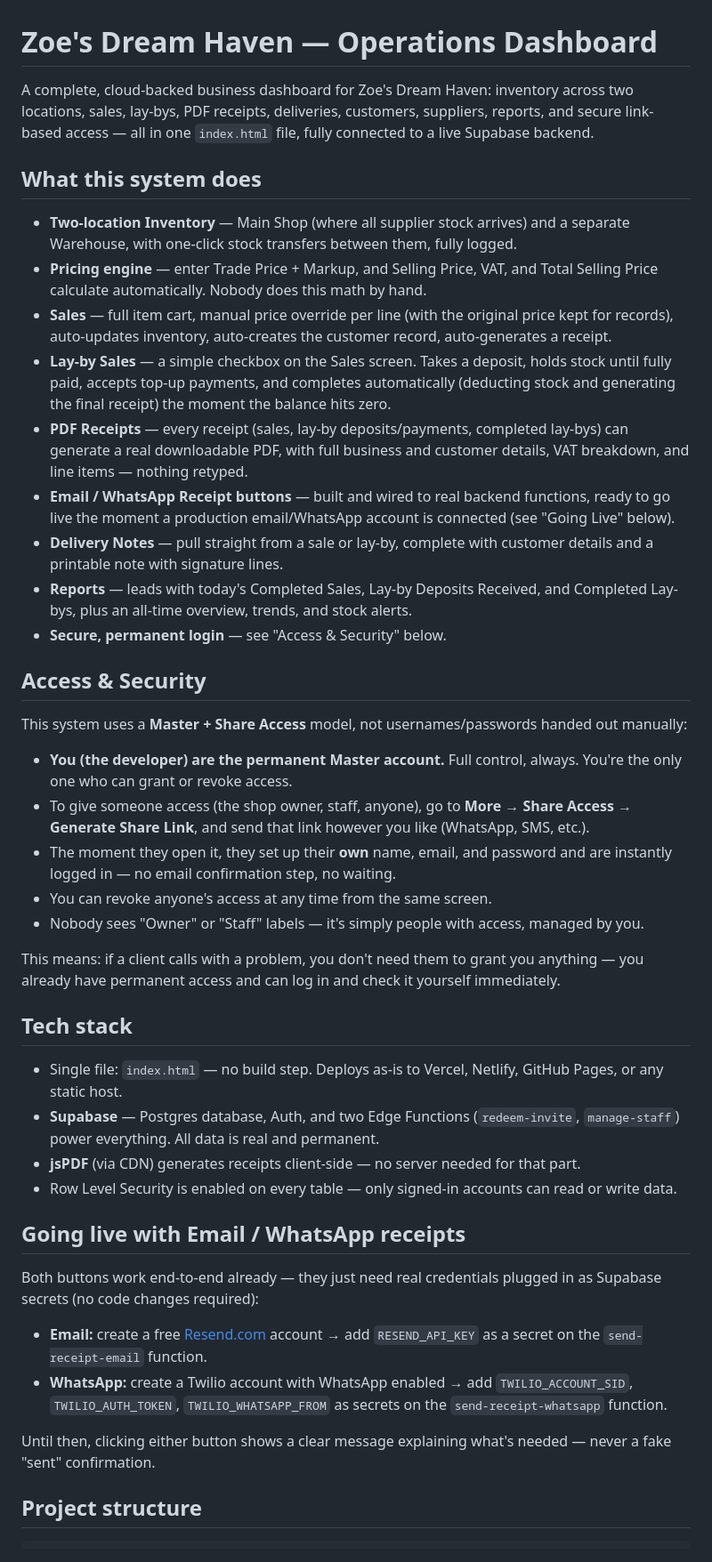
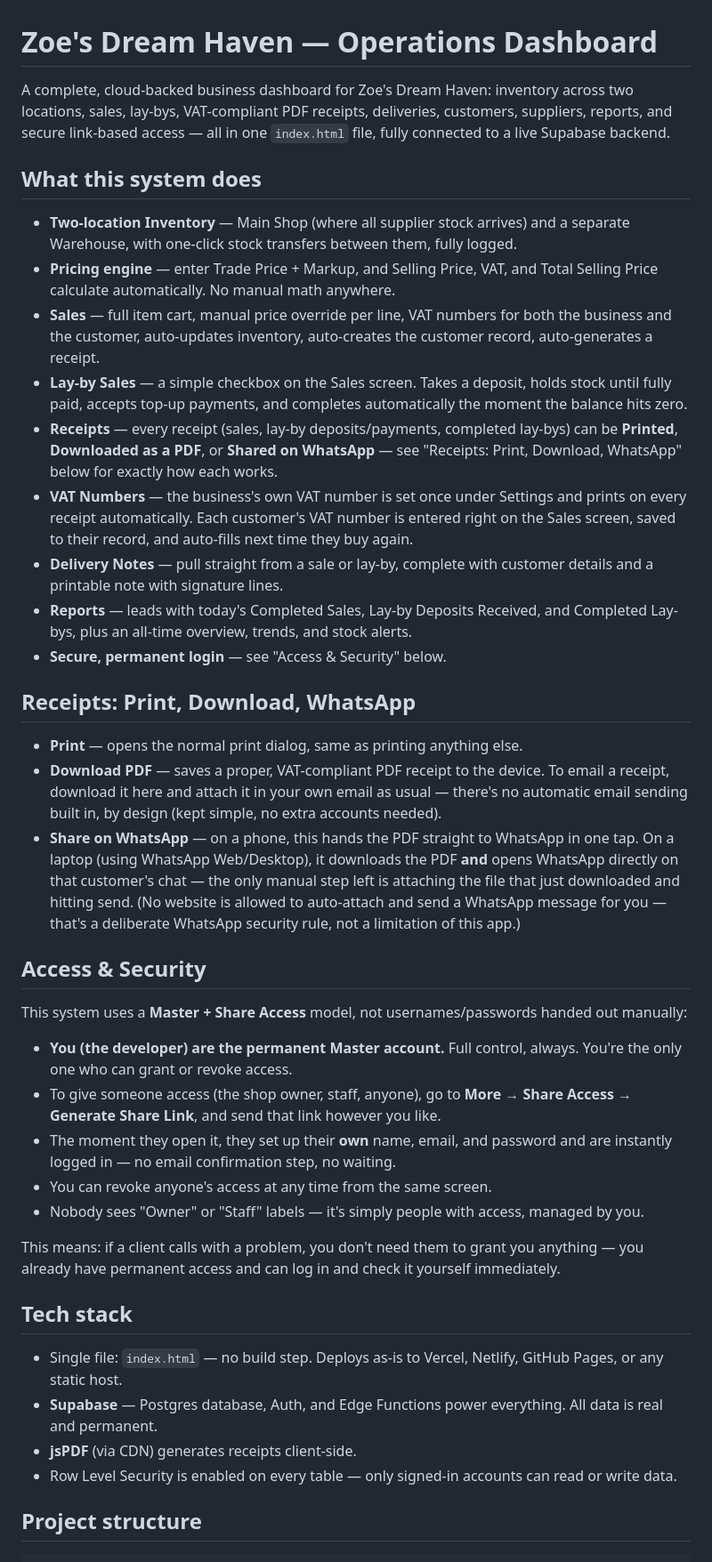
Before and after one commit to smartdesignbc-create/Zoe-s-Dream-Haven, a Markdown page: README.md, the part around one of its changes. Shown at 89% size. Drawn GitHub-style.

Commit message:
Enhance README with feature clarifications and updates
Updated README to clarify features and improve descriptions, including VAT compliance and receipt sharing options.

```diff
--- a/README.md
+++ b/README.md
@@ -1,25 +1,31 @@
 # Zoe's Dream Haven — Operations Dashboard
 
-A complete, cloud-backed business dashboard for Zoe's Dream Haven: inventory across two locations, sales, lay-bys, PDF receipts, deliveries, customers, suppliers, reports, and secure link-based access — all in one `index.html` file, fully connected to a live Supabase backend.
+A complete, cloud-backed business dashboard for Zoe's Dream Haven: inventory across two locations, sales, lay-bys, VAT-compliant PDF receipts, deliveries, customers, suppliers, reports, and secure link-based access — all in one `index.html` file, fully connected to a live Supabase backend.
 
 ## What this system does
 
 - **Two-location Inventory** — Main Shop (where all supplier stock arrives) and a separate Warehouse, with one-click stock transfers between them, fully logged.
-- **Pricing engine** — enter Trade Price + Markup, and Selling Price, VAT, and Total Selling Price calculate automatically. Nobody does this math by hand.
-- **Sales** — full item cart, manual price override per line (with the original price kept for records), auto-updates inventory, auto-creates the customer record, auto-generates a receipt.
-- **Lay-by Sales** — a simple checkbox on the Sales screen. Takes a deposit, holds stock until fully paid, accepts top-up payments, and completes automatically (deducting stock and generating the final receipt) the moment the balance hits zero.
-- **PDF Receipts** — every receipt (sales, lay-by deposits/payments, completed lay-bys) can generate a real downloadable PDF, with full business and customer details, VAT breakdown, and line items — nothing retyped.
-- **Email / WhatsApp Receipt buttons** — built and wired to real backend functions, ready to go live the moment a production email/WhatsApp account is connected (see "Going Live" below).
+- **Pricing engine** — enter Trade Price + Markup, and Selling Price, VAT, and Total Selling Price calculate automatically. No manual math anywhere.
+- **Sales** — full item cart, manual price override per line, VAT numbers for both the business and the customer, auto-updates inventory, auto-creates the customer record, auto-generates a receipt.
+- **Lay-by Sales** — a simple checkbox on the Sales screen. Takes a deposit, holds stock until fully paid, accepts top-up payments, and completes automatically the moment the balance hits zero.
+- **Receipts** — every receipt (sales, lay-by deposits/payments, completed lay-bys) can be **Printed**, **Downloaded as a PDF**, or **Shared on WhatsApp** — see "Receipts: Print, Download, WhatsApp" below for exactly how each works.
+- **VAT Numbers** — the business's own VAT number is set once under Settings and prints on every receipt automatically. Each customer's VAT number is entered right on the Sales screen, saved to their record, and auto-fills next time they buy again.
 - **Delivery Notes** — pull straight from a sale or lay-by, complete with customer details and a printable note with signature lines.
 - **Reports** — leads with today's Completed Sales, Lay-by Deposits Received, and Completed Lay-bys, plus an all-time overview, trends, and stock alerts.
 - **Secure, permanent login** — see "Access & Security" below.
+
+## Receipts: Print, Download, WhatsApp
+
+- **Print** — opens the normal print dialog, same as printing anything else.
+- **Download PDF** — saves a proper, VAT-compliant PDF receipt to the device. To email a receipt, download it here and attach it in your own email as usual — there's no automatic email sending built in, by design (kept simple, no extra accounts needed).
+- **Share on WhatsApp** — on a phone, this hands the PDF straight to WhatsApp in one tap. On a laptop (using WhatsApp Web/Desktop), it downloads the PDF **and** opens WhatsApp directly on that customer's chat — the only manual step left is attaching the file that just downloaded and hitting send. (No website is allowed to auto-attach and send a WhatsApp message for you — that's a deliberate WhatsApp security rule, not a limitation of this app.)
 
 ## Access & Security
 
 This system uses a **Master + Share Access** model, not usernames/passwords handed out manually:
 
 - **You (the developer) are the permanent Master account.** Full control, always. You're the only one who can grant or revoke access.
-- To give someone access (the shop owner, staff, anyone), go to **More → Share Access → Generate Share Link**, and send that link however you like (WhatsApp, SMS, etc.).
+- To give someone access (the shop owner, staff, anyone), go to **More → Share Access → Generate Share Link**, and send that link however you like.
 - The moment they open it, they set up their **own** name, email, and password and are instantly logged in — no email confirmation step, no waiting.
 - You can revoke anyone's access at any time from the same screen.
 - Nobody sees "Owner" or "Staff" labels — it's simply people with access, managed by you.
@@ -29,18 +35,9 @@ This means: if a client calls with a problem, you don't need them to grant you a
 ## Tech stack
 
 - Single file: `index.html` — no build step. Deploys as-is to Vercel, Netlify, GitHub Pages, or any static host.
-- **Supabase** — Postgres database, Auth, and two Edge Functions (`redeem-invite`, `manage-staff`) power everything. All data is real and permanent.
-- **jsPDF** (via CDN) generates receipts client-side — no server needed for that part.
+- **Supabase** — Postgres database, Auth, and Edge Functions power everything. All data is real and permanent.
+- **jsPDF** (via CDN) generates receipts client-side.
 - Row Level Security is enabled on every table — only signed-in accounts can read or write data.
-
-## Going live with Email / WhatsApp receipts
-
-Both buttons work end-to-end already — they just need real credentials plugged in as Supabase secrets (no code changes required):
-
-- **Email:** create a free [Resend.com](https://resend.com) account → add `RESEND_API_KEY` as a secret on the `send-receipt-email` function.
-- **WhatsApp:** create a Twilio account with WhatsApp enabled → add `TWILIO_ACCOUNT_SID`, `TWILIO_AUTH_TOKEN`, `TWILIO_WHATSAPP_FROM` as secrets on the `send-receipt-whatsapp` function.
-
-Until then, clicking either button shows a clear message explaining what's needed — never a fake "sent" confirmation.
 
 ## Project structure
 
```
Also changed, not shown: other parts of README.md (+1 -1 lines).
